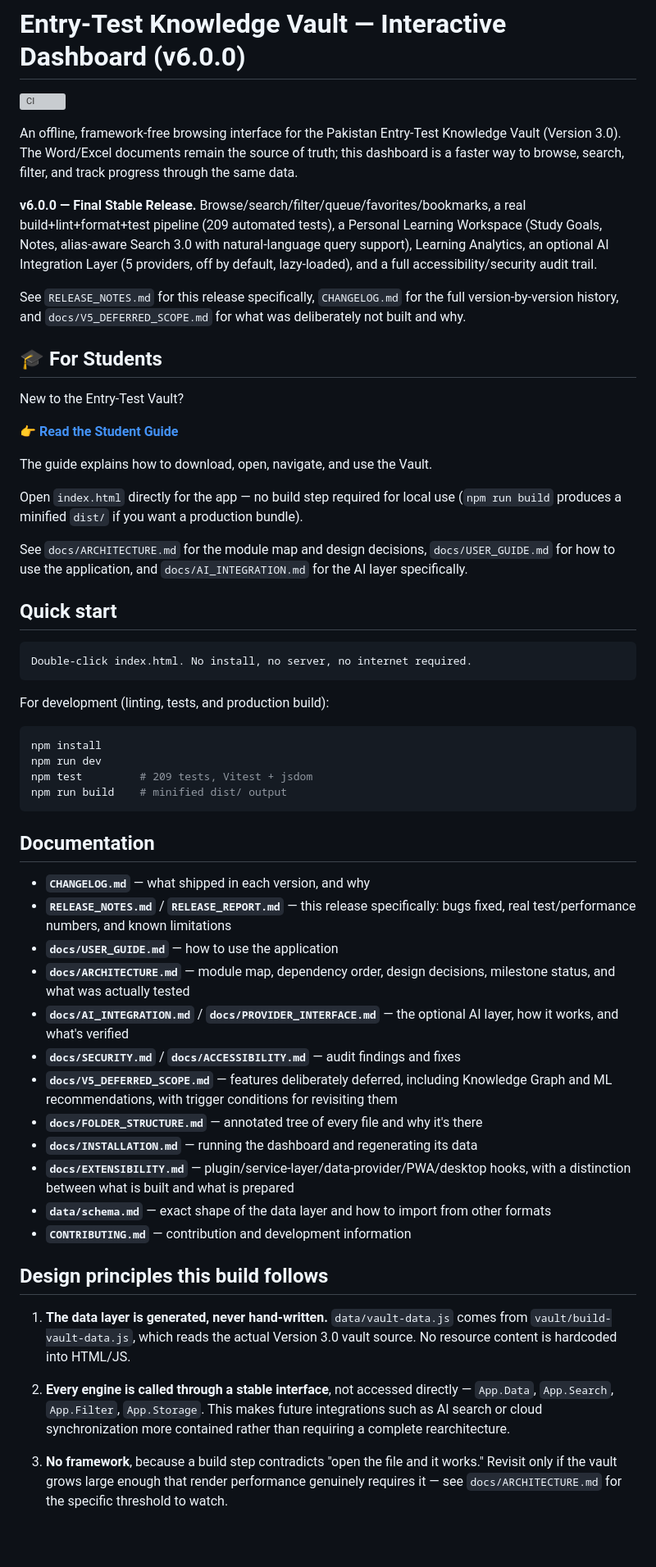
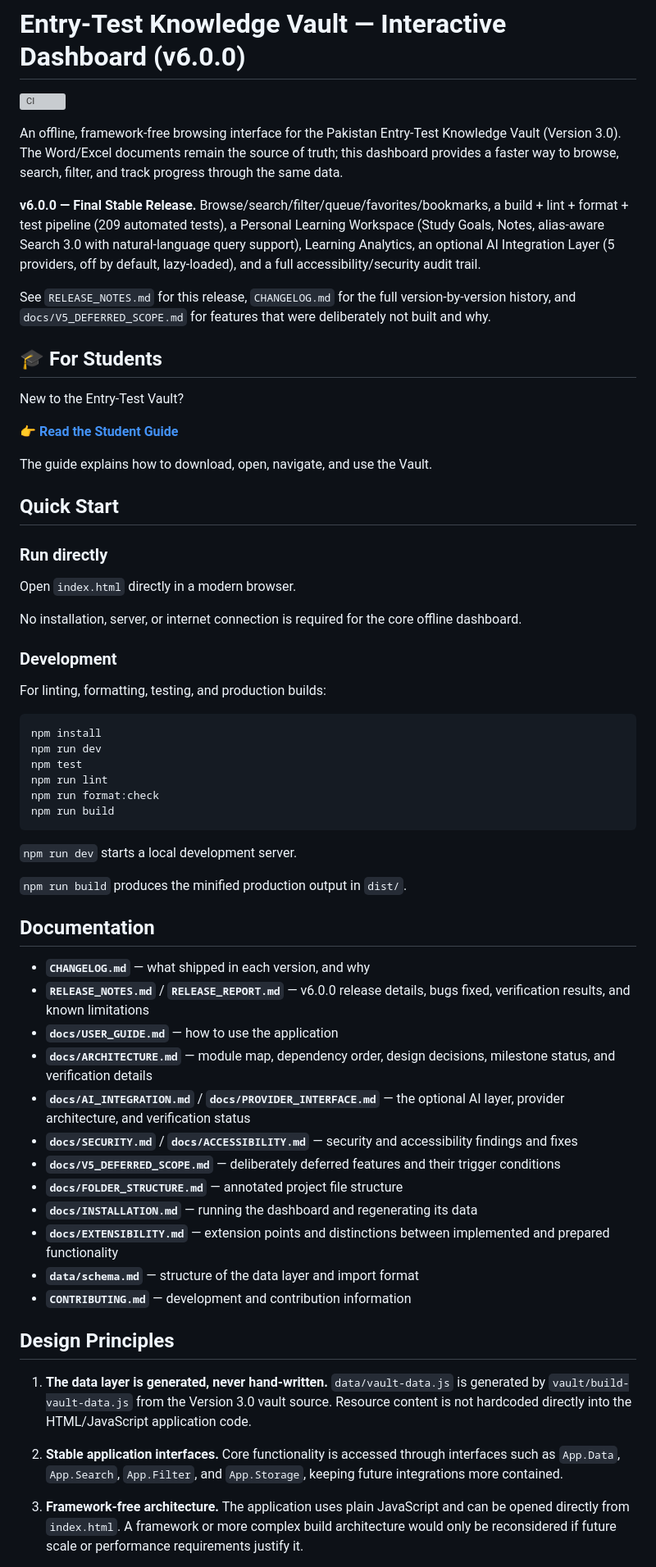
Before and after one commit to MansoorAhmadJan/ENTRY-Test-Vault, a Markdown page: README.md, the part around one of its changes. Shown at 82% size. GitHub-like rendering; blank space fills up the shorter version; grey boxes are pictures that could not be loaded.

````diff
--- a/README.md
+++ b/README.md
@@ -2,11 +2,11 @@
 
 [![CI](https://github.com/MansoorAhmadJan/ENTRY-Test-Vault/actions/workflows/ci.yml/badge.svg)](https://github.com/MansoorAhmadJan/ENTRY-Test-Vault/actions/workflows/ci.yml)
 
-An offline, framework-free browsing interface for the Pakistan Entry-Test Knowledge Vault (Version 3.0). The Word/Excel documents remain the source of truth; this dashboard is a faster way to browse, search, filter, and track progress through the same data.
+An offline, framework-free browsing interface for the Pakistan Entry-Test Knowledge Vault (Version 3.0). The Word/Excel documents remain the source of truth; this dashboard provides a faster way to browse, search, filter, and track progress through the same data.
 
-**v6.0.0 — Final Stable Release.** Browse/search/filter/queue/favorites/bookmarks, a real build+lint+format+test pipeline (209 automated tests), a Personal Learning Workspace (Study Goals, Notes, alias-aware Search 3.0 with natural-language query support), Learning Analytics, an optional AI Integration Layer (5 providers, off by default, lazy-loaded), and a full accessibility/security audit trail.
+**v6.0.0 — Final Stable Release.** Browse/search/filter/queue/favorites/bookmarks, a build + lint + format + test pipeline (209 automated tests), a Personal Learning Workspace (Study Goals, Notes, alias-aware Search 3.0 with natural-language query support), Learning Analytics, an optional AI Integration Layer (5 providers, off by default, lazy-loaded), and a full accessibility/security audit trail.
 
-See `RELEASE_NOTES.md` for this release specifically, `CHANGELOG.md` for the full version-by-version history, and `docs/V5_DEFERRED_SCOPE.md` for what was deliberately not built and why.
+See `RELEASE_NOTES.md` for this release, `CHANGELOG.md` for the full version-by-version history, and `docs/V5_DEFERRED_SCOPE.md` for features that were deliberately not built and why.
 
 ## 🎓 For Students
 
@@ -16,45 +16,51 @@ New to the Entry-Test Vault?
 
 The guide explains how to download, open, navigate, and use the Vault.
 
-Open `index.html` directly for the app — no build step required for local use (`npm run build` produces a minified `dist/` if you want a production bundle).
+## Quick Start
 
-See `docs/ARCHITECTURE.md` for the module map and design decisions, `docs/USER_GUIDE.md` for how to use the application, and `docs/AI_INTEGRATION.md` for the AI layer specifically.
+### Run directly
 
-## Quick start
+Open `index.html` directly in a modern browser.
 
-```text
-Double-click index.html. No install, no server, no internet required.
-```
+No installation, server, or internet connection is required for the core offline dashboard.
 
-For development (linting, tests, and production build):
+### Development
+
+For linting, formatting, testing, and production builds:
 
 ```bash
 npm install
 npm run dev
-npm test         # 209 tests, Vitest + jsdom
-npm run build    # minified dist/ output
+npm test
+npm run lint
+npm run format:check
+npm run build
 ```
+
+`npm run dev` starts a local development server.
+
+`npm run build` produces the minified production output in `dist/`.
 
 ## Documentation
 
 * **`CHANGELOG.md`** — what shipped in each version, and why
-* **`RELEASE_NOTES.md`** / **`RELEASE_REPORT.md`** — this release specifically: bugs fixed, real test/performance numbers, and known limitations
+* **`RELEASE_NOTES.md`** / **`RELEASE_REPORT.md`** — v6.0.0 release details, bugs fixed, verification results, and known limitations
 * **`docs/USER_GUIDE.md`** — how to use the application
-* **`docs/ARCHITECTURE.md`** — module map, dependency order, design decisions, milestone status, and what was actually tested
-* **`docs/AI_INTEGRATION.md`** / **`docs/PROVIDER_INTERFACE.md`** — the optional AI layer, how it works, and what's verified
-* **`docs/SECURITY.md`** / **`docs/ACCESSIBILITY.md`** — audit findings and fixes
-* **`docs/V5_DEFERRED_SCOPE.md`** — features deliberately deferred, including Knowledge Graph and ML recommendations, with trigger conditions for revisiting them
-* **`docs/FOLDER_STRUCTURE.md`** — annotated tree of every file and why it's there
+* **`docs/ARCHITECTURE.md`** — module map, dependency order, design decisions, milestone status, and verification details
+* **`docs/AI_INTEGRATION.md`** / **`docs/PROVIDER_INTERFACE.md`** — the optional AI layer, provider architecture, and verification status
+* **`docs/SECURITY.md`** / **`docs/ACCESSIBILITY.md`** — security and accessibility findings and fixes
+* **`docs/V5_DEFERRED_SCOPE.md`** — deliberately deferred features and their trigger conditions
+* **`docs/FOLDER_STRUCTURE.md`** — annotated project file structure
 * **`docs/INSTALLATION.md`** — running the dashboard and regenerating its data
-* **`docs/EXTENSIBILITY.md`** — plugin/service-layer/data-provider/PWA/desktop hooks, with a distinction between what is built and what is prepared
-* **`data/schema.md`** — exact shape of the data layer and how to import from other formats
-* **`CONTRIBUTING.md`** — contribution and development information
+* **`docs/EXTENSIBILITY.md`** — extension points and distinctions between implemented and prepared functionality
+* **`data/schema.md`** — structure of the data layer and import format
+* **`CONTRIBUTING.md`** — development and contribution information
 
-## Design principles this build follows
+## Design Principles
 
-1. **The data layer is generated, never hand-written.** `data/vault-data.js` comes from `vault/build-vault-data.js`, which reads the actual Version 3.0 vault source. No resource content is hardcoded into HTML/JS.
+1. **The data layer is generated, never hand-written.** `data/vault-data.js` is generated by `vault/build-vault-data.js` from the Version 3.0 vault source. Resource content is not hardcoded directly into the HTML/JavaScript application code.
 
-2. **Every engine is called through a stable interface**, not accessed directly — `App.Data`, `App.Search`, `App.Filter`, `App.Storage`. This makes future integrations such as AI search or cloud synchronization more contained rather than requiring a complete rearchitecture.
+2. **Stable application interfaces.** Core functionality is accessed through interfaces such as `App.Data`, `App.Search`, `App.Filter`, and `App.Storage`, keeping future integrations more contained.
 
-3. **No framework**, because a build step contradicts "open the file and it works." Revisit only if the vault grows large enough that render performance genuinely requires it — see `docs/ARCHITECTURE.md` for the specific threshold to watch.
+3. **Framework-free architecture.** The application uses plain JavaScript and can be opened directly from `index.html`. A framework or more complex build architecture would only be reconsidered if future scale or performance requirements justify it.
 
````
Also changed, not shown: other parts of README.md (+31 -7 lines).
